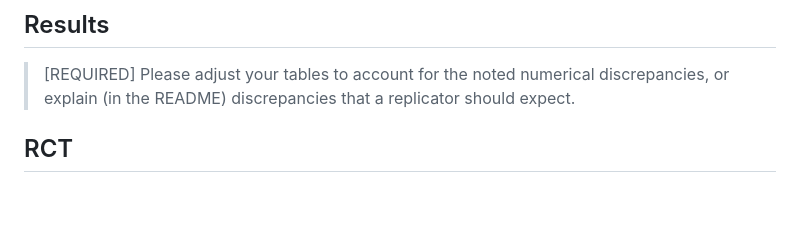
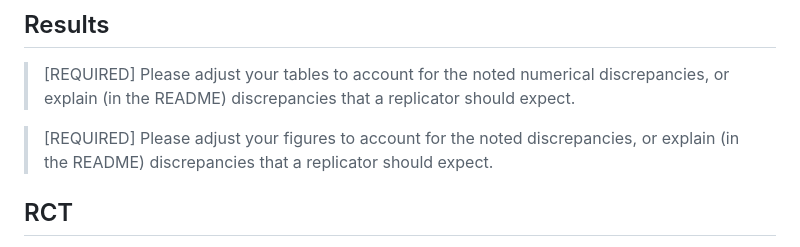
Before and after one commit to AEADataEditor/replication-template-development, a Markdown page: sample-language-report.md, the part around the change. Drawn GitHub-style; blank space fills up the shorter version.

Commit message:
Added template language for figure that are discrepant

```diff
--- a/sample-language-report.md
+++ b/sample-language-report.md
@@ -259,6 +259,9 @@ When running the scanner, please review and provide suggested packages:
 > [REQUIRED] Please adjust your tables to account for the noted numerical discrepancies, or explain (in the README) discrepancies that a replicator should expect.
 
 
+> [REQUIRED] Please adjust your figures to account for the noted discrepancies, or explain (in the README) discrepancies that a replicator should expect.
+
+
 ## RCT
 
 > [REQUIRED] This is a RCT. The AEA requires that RCTs be registered, the registration number be **cited** in the title page footnote. For more details, see [AEA RCT policy](https://www.aeaweb.org/journals/policies/rct-registry) and the example citation provided in the [AEA Sample References](https://www.aeaweb.org/journals/policies/sample-references).
```
